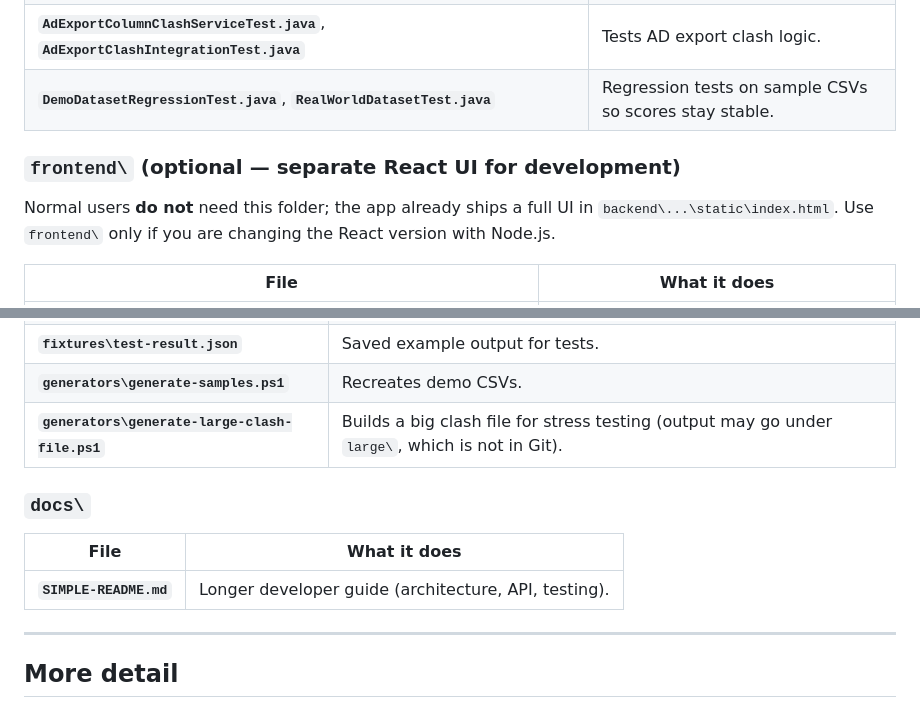
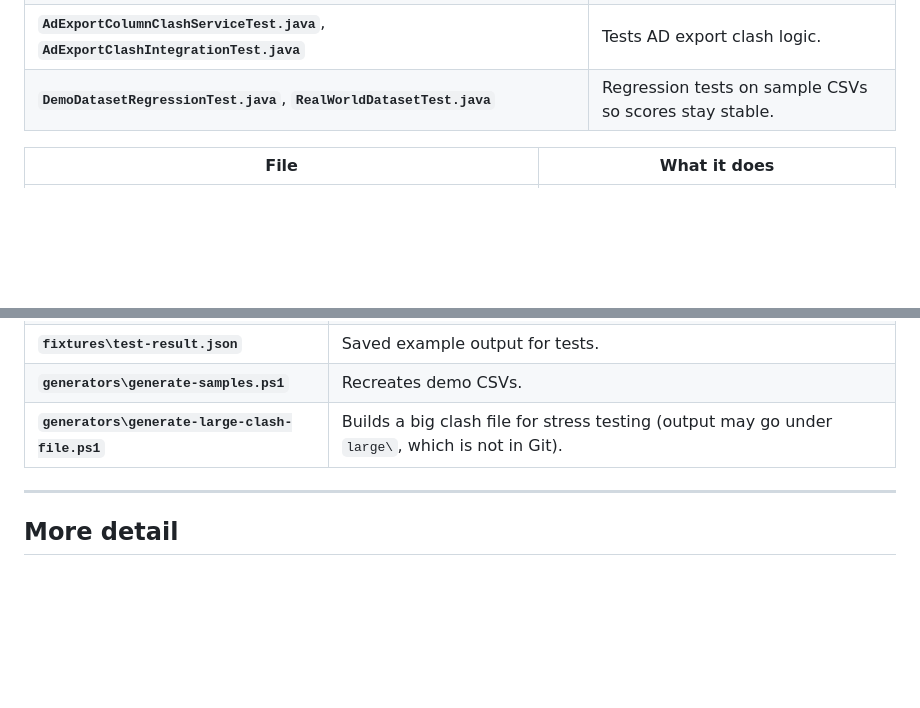
Before and after one commit to lavanya-vs/List-Match-Pre-Flight-Checker-Application, a Markdown page: README.md, 2 parts joined by grey strips. GitHub-like rendering; blank space fills up the shorter version.

```diff
--- a/README.md
+++ b/README.md
@@ -174,10 +137,6 @@ This is a **Spring Boot** Java app. It reads your file, runs checks, stores rece
 | **`AdExportColumnClashServiceTest.java`**, **`AdExportClashIntegrationTest.java`** | Tests AD export clash logic. |
 | **`DemoDatasetRegressionTest.java`**, **`RealWorldDatasetTest.java`** | Regression tests on sample CSVs so scores stay stable. |
 
-### `frontend\` (optional — separate React UI for development)
-
-Normal users **do not** need this folder; the app already ships a full UI in `backend\...\static\index.html`. Use `frontend\` only if you are changing the React version with Node.js.
-
 | File | What it does |
 |------|----------------|
 | **`package.json`** | Node dependencies and scripts (`npm run dev`). |
@@ -207,13 +166,6 @@ Normal users **do not** need this folder; the app already ships a full UI in `ba
 | **`fixtures\test-result.json`** | Saved example output for tests. |
 | **`generators\generate-samples.ps1`** | Recreates demo CSVs. |
 | **`generators\generate-large-clash-file.ps1`** | Builds a big clash file for stress testing (output may go under `large\`, which is not in Git). |
-
-### `docs\`
-
-| File | What it does |
-|------|----------------|
-| **`SIMPLE-README.md`** | Longer developer guide (architecture, API, testing). |
-
 ---
 
 ## More detail
```
Also changed, not shown: other parts of README.md (+1 -38 lines).
